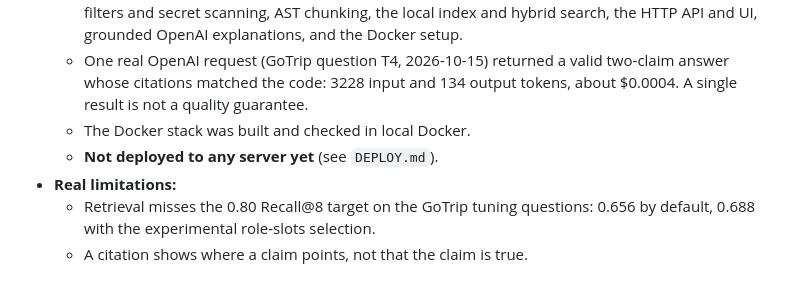
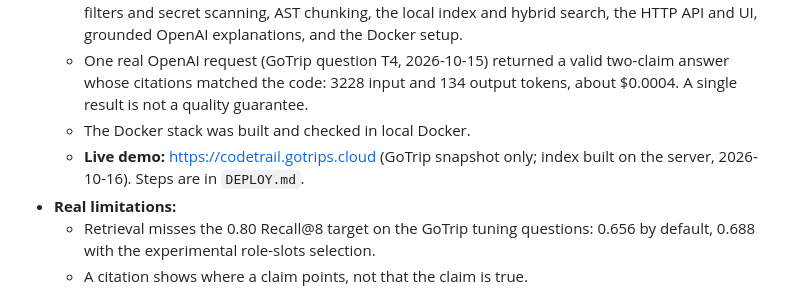
Before and after one commit to shohruhinomjonov691-hub/codetrail, a Markdown page: README.md, the part around the change. Rendered like a GitHub page.

Commit message:
docs: README links the live demo
Co-Authored-By: Claude Opus 5.5 <noreply@anthropic.com>

```diff
--- a/README.md
+++ b/README.md
@@ -15,7 +15,7 @@ CodeTrail is a codebase RAG for TypeScript/JavaScript projects. It answers quest
   - Implemented and tested with mock providers: onboarding and exact-commit snapshots, safety filters and secret scanning, AST chunking, the local index and hybrid search, the HTTP API and UI, grounded OpenAI explanations, and the Docker setup.
   - One real OpenAI request (GoTrip question T4, 2026-10-15) returned a valid two-claim answer whose citations matched the code: 3228 input and 134 output tokens, about $0.0004. A single result is not a quality guarantee.
   - The Docker stack was built and checked in local Docker.
-  - **Not deployed to any server yet** (see `DEPLOY.md`).
+  - **Live demo:** https://codetrail.gotrips.cloud (GoTrip snapshot only; index built on the server, 2026-10-16). Steps are in `DEPLOY.md`.
 - **Real limitations:**
   - Retrieval misses the 0.80 Recall@8 target on the GoTrip tuning questions: 0.656 by default, 0.688 with the experimental role-slots selection.
   - A citation shows where a claim points, not that the claim is true.
```
